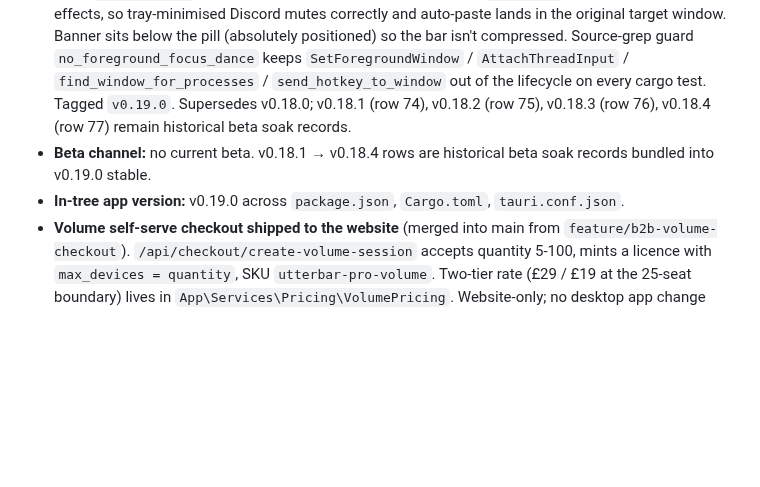
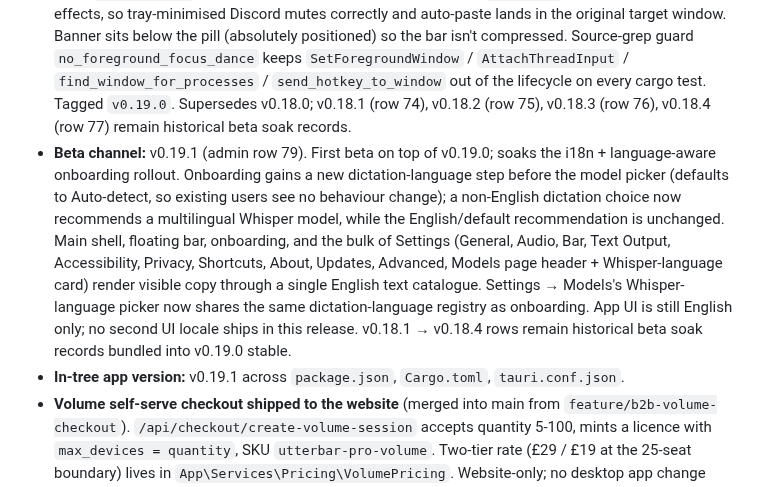
Before and after one commit to badoomtch/Utterbar-App, a Markdown page: TODO.md, the part around one of its changes. GitHub-like rendering; blank space fills up the shorter version.

```diff
--- a/TODO.md
+++ b/TODO.md
@@ -9,8 +9,8 @@ Active working list. Keep short. When something ships, move it out of Next actio
 ## Current status
 
 - **Stable channel:** v0.19.0 (admin row 78). Bundles the soaked v0.18.1, v0.18.2, v0.18.3 and v0.18.4 beta line on top of v0.18.0: Settings search v2 (sidebar + per-pane drill-down with help-text matching) plus the experimental Teams + Discord microphone-mute toggles (off by default, hidden under Settings → Advanced → Experimental). Stable build produced with `npx tauri build --features experimental_mic_mute` so users on stable can flip the toggle after upgrade; the Cargo feature stays off in `default = []`. Mic-mute keystroke is delivered via global `SendInput` with no foreground side effects, so tray-minimised Discord mutes correctly and auto-paste lands in the original target window. Banner sits below the pill (absolutely positioned) so the bar isn't compressed. Source-grep guard `no_foreground_focus_dance` keeps `SetForegroundWindow` / `AttachThreadInput` / `find_window_for_processes` / `send_hotkey_to_window` out of the lifecycle on every cargo test. Tagged `v0.19.0`. Supersedes v0.18.0; v0.18.1 (row 74), v0.18.2 (row 75), v0.18.3 (row 76), v0.18.4 (row 77) remain historical beta soak records.
-- **Beta channel:** no current beta. v0.18.1 → v0.18.4 rows are historical beta soak records bundled into v0.19.0 stable.
-- **In-tree app version:** v0.19.0 across `package.json`, `Cargo.toml`, `tauri.conf.json`.
+- **Beta channel:** v0.19.1 (admin row 79). First beta on top of v0.19.0; soaks the i18n + language-aware onboarding rollout. Onboarding gains a new dictation-language step before the model picker (defaults to Auto-detect, so existing users see no behaviour change); a non-English dictation choice now recommends a multilingual Whisper model, while the English/default recommendation is unchanged. Main shell, floating bar, onboarding, and the bulk of Settings (General, Audio, Bar, Text Output, Accessibility, Privacy, Shortcuts, About, Updates, Advanced, Models page header + Whisper-language card) render visible copy through a single English text catalogue. Settings → Models's Whisper-language picker now shares the same dictation-language registry as onboarding. App UI is still English only; no second UI locale ships in this release. v0.18.1 → v0.18.4 rows remain historical beta soak records bundled into v0.19.0 stable.
+- **In-tree app version:** v0.19.1 across `package.json`, `Cargo.toml`, `tauri.conf.json`.
 - **Volume self-serve checkout shipped to the website** (merged into main from `feature/b2b-volume-checkout`). `/api/checkout/create-volume-session` accepts quantity 5-100, mints a licence with `max_devices = quantity`, SKU `utterbar-pro-volume`. Two-tier rate (£29 / £19 at the 25-seat boundary) lives in `App\Services\Pricing\VolumePricing`. Website-only; no desktop app change required.
 - **Compare pages live** at `/compare` plus four competitor deep dives — `/compare/wispr-flow`, `/compare/dragon`, `/compare/voice-access`, `/compare/superwhisper`. Index rebuilt without the "Coming soon" placeholder. Shared `<x-compare-table>` component + per-page JSON-LD breadcrumbs and SoftwareApplication schema. Sitemap updated. Honest copy with explicit reseller pricing for Dragon (no false GBP-from-Nuance claim), soft phrasing on Voice Access vocabulary (Microsoft hasn't documented either way), and Superwhisper described as cross-platform sibling rather than Mac-only foil.
 - **Homepage hero + Remotion bar parity** with the current desktop floating bar. Hero pill mock now shows three mode chips (Voice / Message / Meeting), tightened geometry closer to the real 64 px height, and demo cycle uses the real product phase strings ("● Recording" / "Inserted"). Remotion BarDriver + StatePillStatic learned `transcribing_background` so the next composition can render Meeting Mode chunk progress; the marketing pack was re-rendered from current source (12 file deltas, mostly the press stills picking up the new BarModeSwitch chip cluster). The "Comparison pages expansion" and "Website/remotion Utterbar visual refresh" backlog items are closed by this batch.
```
Also changed, not shown: other parts of TODO.md (+4 -3 lines).
